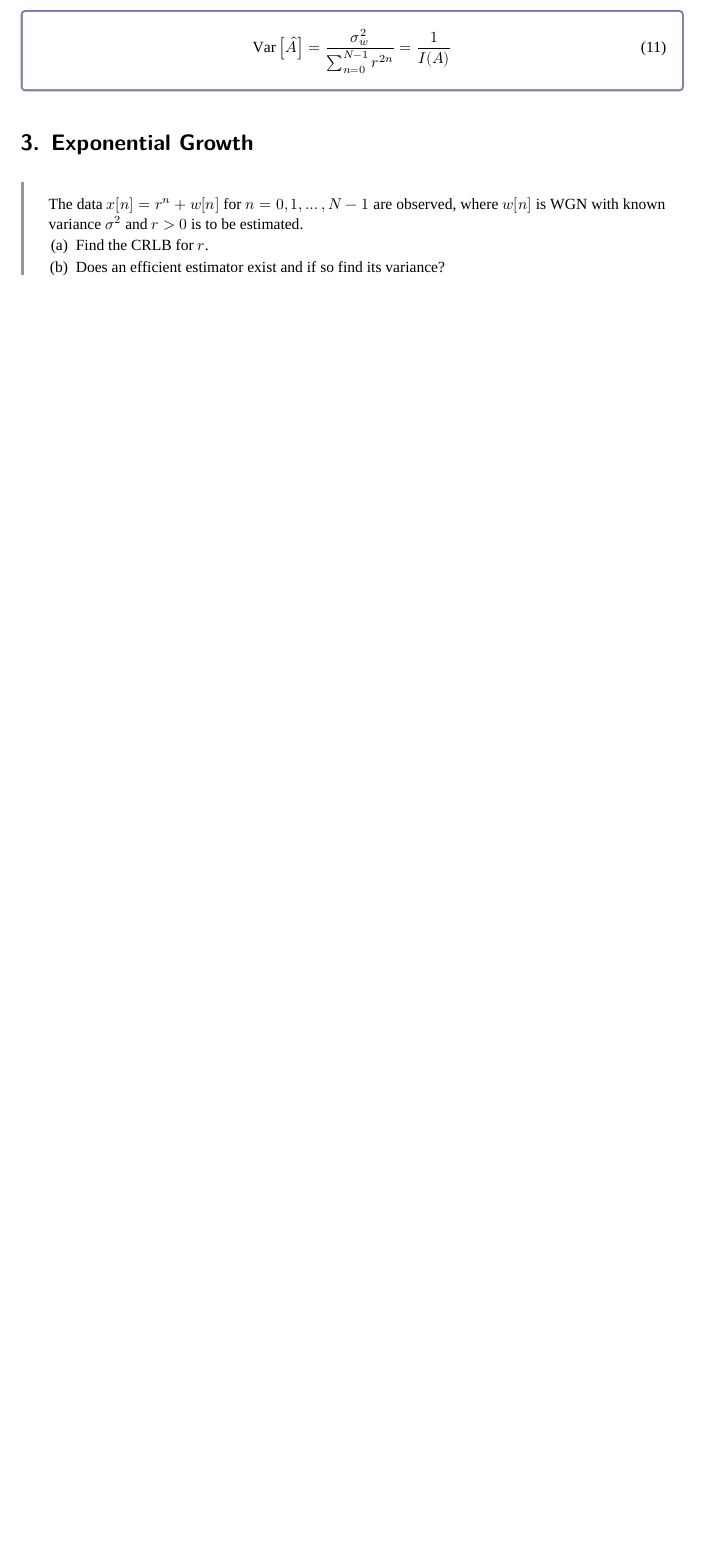
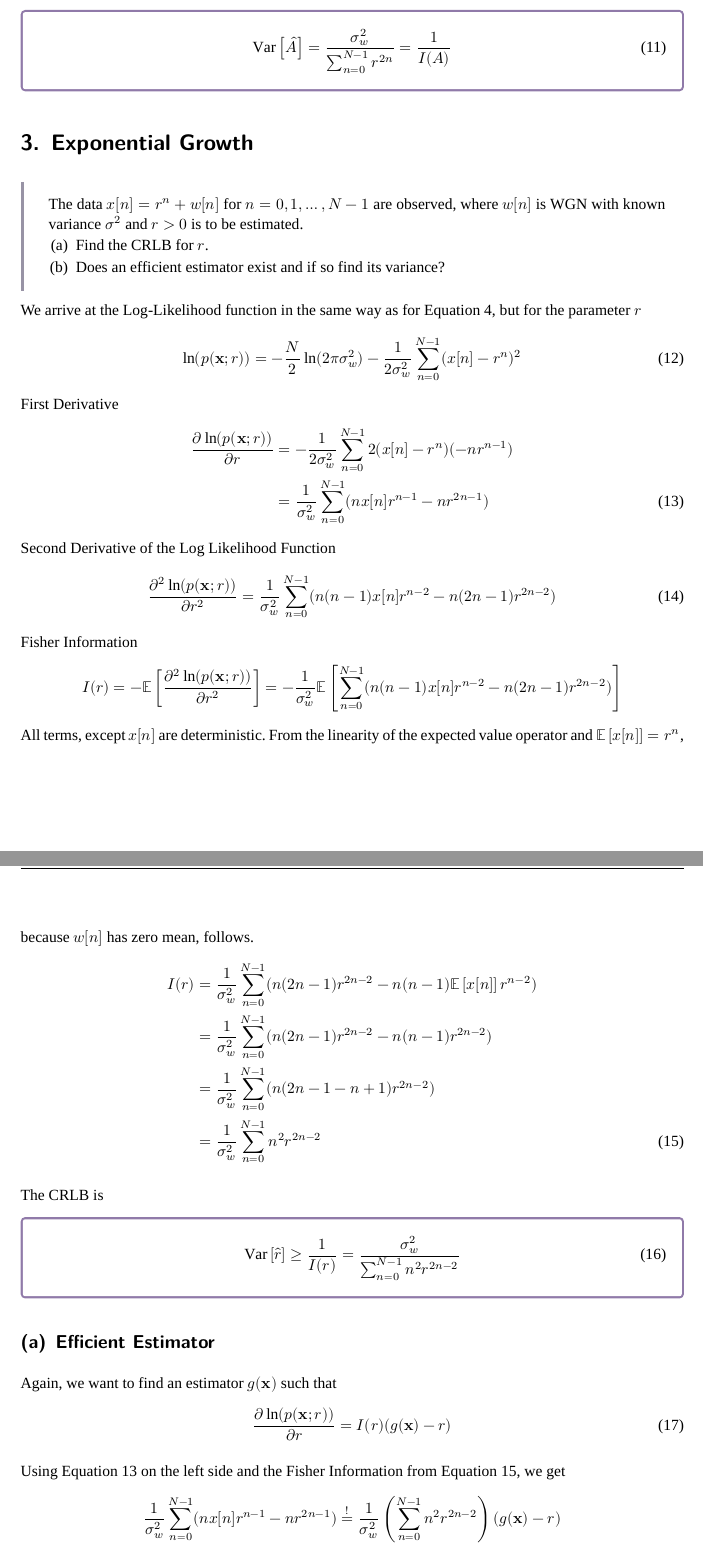
Before and after one commit to Paul-creator/LVA-OASP-UE, a LaTeX problem sheet (assignments/02/main.tex, which reads assignments/02/tasks/03_solution.tex): part of page 4 of 4 before the commit and two parts of pages 4 and 5 of 6 after it, the two joined at a grey line, cut so that both start at the same text, the shorter picture padded with empty space. Compiled offline with XeLaTeX; a missing font is replaced by an installed copy or a similar font.

Commit message:
Task 03 Complete

```diff
--- a/assignments/02/tasks/03_solution.tex
+++ b/assignments/02/tasks/03_solution.tex
@@ -8,3 +8,56 @@ The data $x[n] = r^n + w[n]$ for $n = 0, 1, \ldots , N - 1$ are observed, where
     \item Does an efficient estimator exist and if so find its variance?
 \end{enumerate}
 \end{note-block}
+
+We arrive at the Log-Likelihood function in the same way as for \autoref{eq:log-likelihood-A}, but for the parameter $r$
+\begin{align}
+    \ln(p(\vec{x};r)) = -\frac{N}{2}\ln(2\pi \sigma^2_w) -\frac{1}{2\sigma_w^2}\sum_{n=0}^{N-1} (x[n] - r^n)^2 \label{eq:log-likelihood-r}
+\end{align}
+First Derivative
+\begin{align}
+    \pd[\ln(p(\vec{x};r))]{r}
+    &= -\frac{1}{2\sigma_w^2}\sum_{n=0}^{N-1} 2(x[n] - r^n) (-nr^{n-1})\notag \\
+    &= \frac{1}{\sigma_w^2}\sum_{n=0}^{N-1} (nx[n]r^{n-1} - nr^{2n-1}) \label{eq:dL-r}
+\end{align}
+Second Derivative of the Log Likelihood Function
+\begin{align}
+    \pnd[\ln(p(\vec{x};r))]{2}{r}
+    &= \frac{1}{\sigma_w^2} \sum_{n=0}^{N-1} (n(n-1)x[n]r^{n-2} - n(2n-1)r^{2n-2})
+\end{align}
+Fisher Information
+\begin{align*}
+    I(r) = -\E{\pnd[\ln(p(\vec{x};r))]{2}{r}}
+    = -\frac{1}{\sigma_w^2}
+    \E{\sum_{n=0}^{N-1} (n(n-1)x[n]r^{n-2} - n(2n-1)r^{2n-2})}
+\end{align*}
+All terms, except $x[n]$ are deterministic. From the linearity of the expected value operator and $\E{x[n]}=r^n$, because $w[n]$ has zero mean, follows.
+\begin{align}
+    I(r)
+    &= \frac{1}{\sigma_w^2} \sum_{n=0}^{N-1} (n(2n-1)r^{2n-2} - n(n-1)\E{x[n]}r^{n-2}) \notag \\
+    &= \frac{1}{\sigma_w^2} \sum_{n=0}^{N-1} (n(2n-1)r^{2n-2} - n(n-1)r^{2n-2}) \notag \\
+    &= \frac{1}{\sigma_w^2} \sum_{n=0}^{N-1} (n(2n-1-n+1)r^{2n-2}) \notag \\
+    &= \frac{1}{\sigma_w^2} \sum_{n=0}^{N-1} n^2r^{2n-2} \label{eq:fisher-information-r}
+\end{align}
+
+The \acs{CRLB} is
+\begin{boxed-block}
+\begin{equation}
+\Var{\hat r} \geq \frac{1}{I(r)} = \frac{\sigma_w^2}{\sum_{n=0}^{N-1} n^2r^{2n-2}}
+\end{equation}
+\end{boxed-block}
+
+\subsection{Efficient Estimator}
+
+Again, we want to find an estimator $g(\vec{x})$ such that
+\begin{equation}
+    \pd[\ln(p(\vec{x};r))]{r}=I(r)(g(\vec{x})-r)
+\end{equation}
+
+Using \autoref{eq:dL-r} on the left side and the Fisher Information from \autoref{eq:fisher-information-r}, we get
+\begin{align*}
+    \frac{1}{\sigma_w^2}\sum_{n=0}^{N-1} (nx[n]r^{n-1} - nr^{2n-1})
+    &\overset{!}{=} \frac{1}{\sigma_w^2} \left(\sum_{n=0}^{N-1} n^2r^{2n-2}\right)(g(\vec{x}) - r) \\
+\end{align*}
+Solving for $g(\vec{x})$ would give
+\[
+g_{N=1}(\vec x) = \frac{\sum_{n=0}^{N-1} (nx[n]r^{n-1} - nr^{2n-1})}{\sum_{n=0}^{N-1} (nr^{2n-1})^2} + r
```
Also changed, not shown: assignments/02/main.pdf, assignments/02/tasks/03_solution.tex (6 more changed lines).
